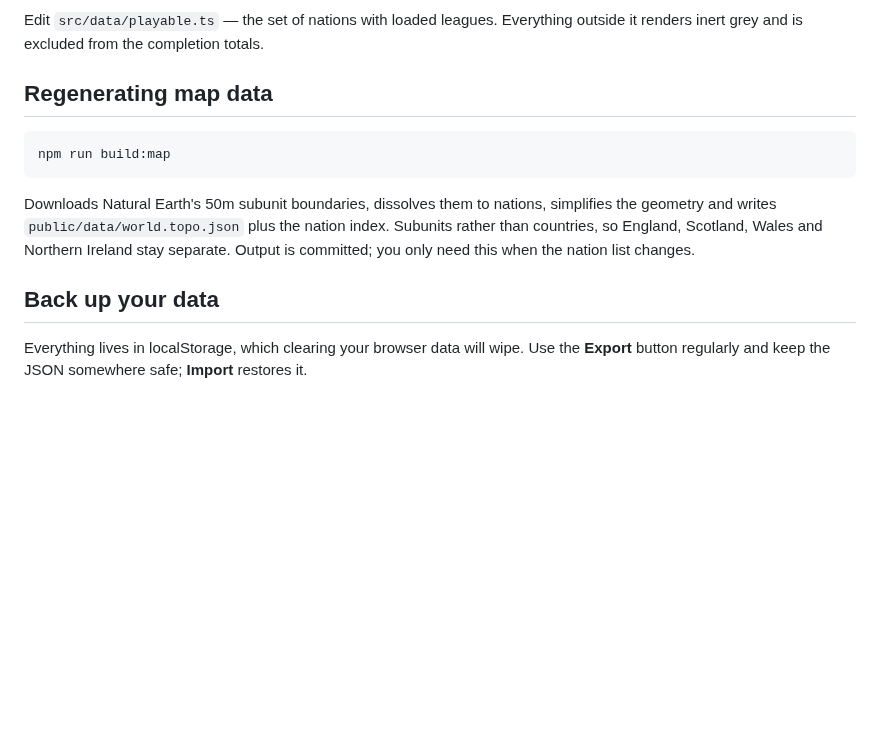
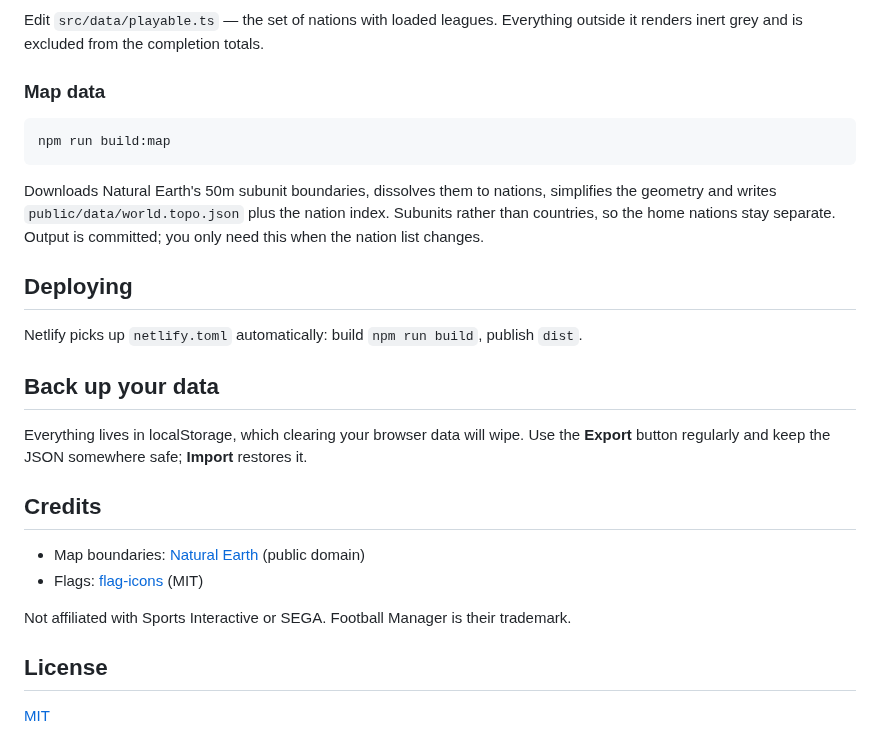
Before and after one commit to Marpheus/fm-career-trophy-case, a Markdown page: README.md, the part around one of its changes. GitHub-like rendering; blank space fills up the shorter version.

````diff
--- a/README.md
+++ b/README.md
@@ -32,7 +75,7 @@ version exactly. Rename freely; only the `nation` codes matter.
 Edit `src/data/playable.ts` — the set of nations with loaded leagues. Everything outside it
 renders inert grey and is excluded from the completion totals.
 
-## Regenerating map data
+### Map data
 
 ```bash
 npm run build:map
@@ -40,10 +83,25 @@ npm run build:map
 
 Downloads Natural Earth's 50m subunit boundaries, dissolves them to nations, simplifies the
 geometry and writes `public/data/world.topo.json` plus the nation index. Subunits rather
-than countries, so England, Scotland, Wales and Northern Ireland stay separate. Output is
-committed; you only need this when the nation list changes.
+than countries, so the home nations stay separate. Output is committed; you only need this
+when the nation list changes.
+
+## Deploying
+
+Netlify picks up `netlify.toml` automatically: build `npm run build`, publish `dist`.
 
 ## Back up your data
 
 Everything lives in localStorage, which clearing your browser data will wipe. Use the
 **Export** button regularly and keep the JSON somewhere safe; **Import** restores it.
+
+## Credits
+
+- Map boundaries: [Natural Earth](https://www.naturalearthdata.com) (public domain)
+- Flags: [flag-icons](https://github.com/lipis/flag-icons) (MIT)
+
+Not affiliated with Sports Interactive or SEGA. Football Manager is their trademark.
+
+## License
+
+[MIT](LICENSE)
````
Also changed, not shown: other parts of README.md (+54 -11 lines), docs/screenshot.png (added).
